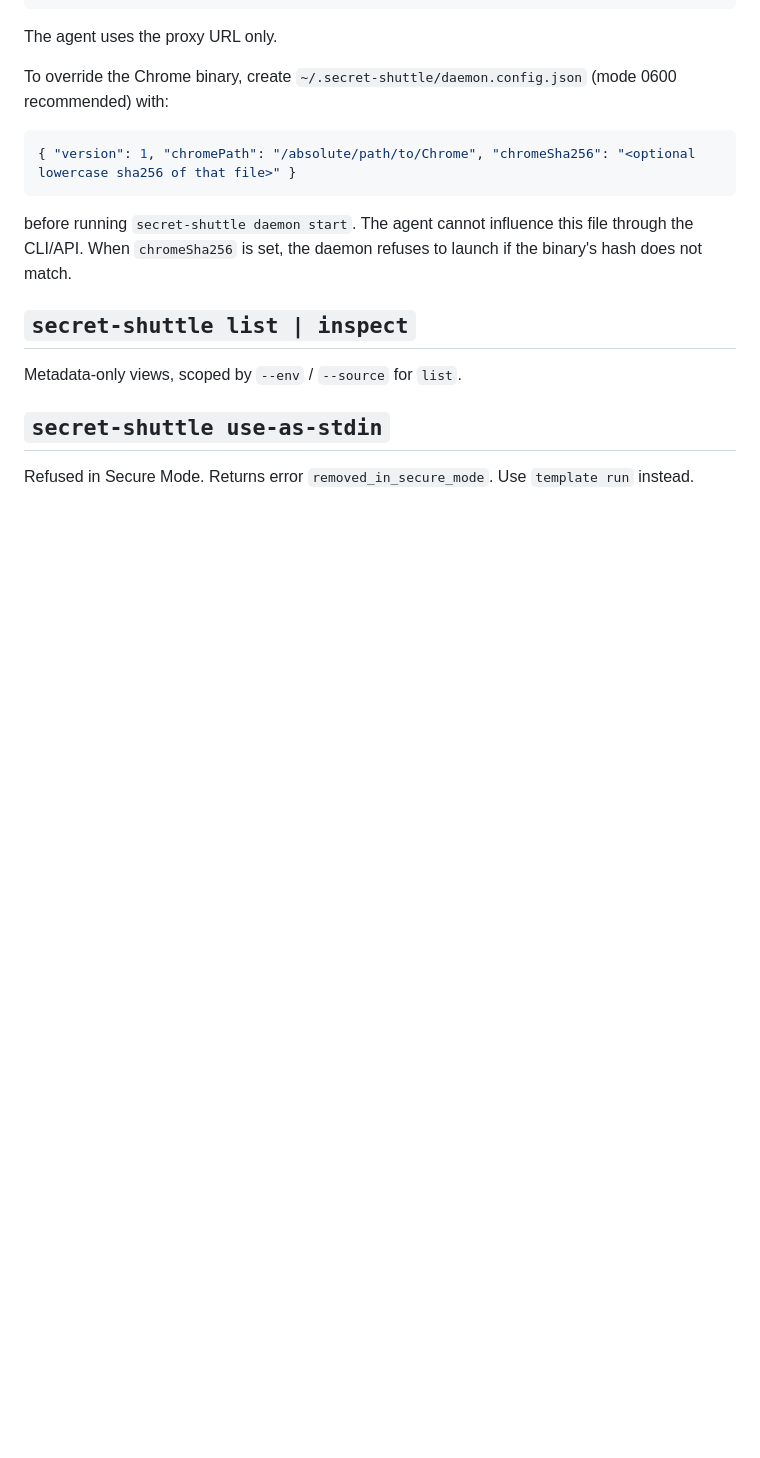
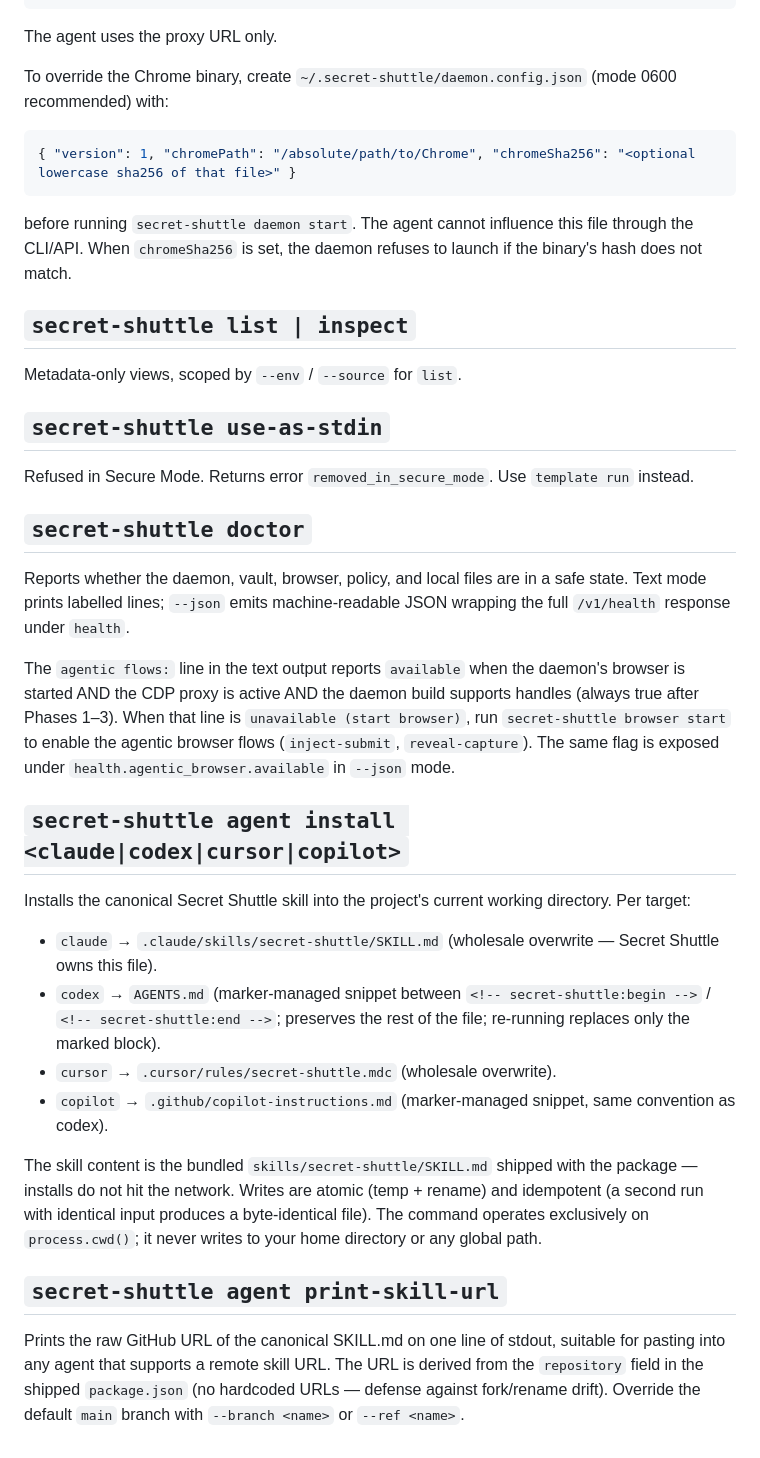
Before and after one commit to pdumicz/secret-shuttle, a Markdown page: docs/cli-reference.md, the part around the change. GitHub-like rendering; blank space fills up the shorter version.

```diff
--- a/docs/cli-reference.md
+++ b/docs/cli-reference.md
@@ -133,3 +133,24 @@ Metadata-only views, scoped by `--env` / `--source` for `list`.
 ## `secret-shuttle use-as-stdin`
 
 Refused in Secure Mode. Returns error `removed_in_secure_mode`. Use `template run` instead.
+
+## `secret-shuttle doctor`
+
+Reports whether the daemon, vault, browser, policy, and local files are in a safe state. Text mode prints labelled lines; `--json` emits machine-readable JSON wrapping the full `/v1/health` response under `health`.
+
+The `agentic flows:` line in the text output reports `available` when the daemon's browser is started AND the CDP proxy is active AND the daemon build supports handles (always true after Phases 1–3). When that line is `unavailable (start browser)`, run `secret-shuttle browser start` to enable the agentic browser flows (`inject-submit`, `reveal-capture`). The same flag is exposed under `health.agentic_browser.available` in `--json` mode.
+
+## `secret-shuttle agent install <claude|codex|cursor|copilot>`
+
+Installs the canonical Secret Shuttle skill into the project's current working directory. Per target:
+
+- `claude` → `.claude/skills/secret-shuttle/SKILL.md` (wholesale overwrite — Secret Shuttle owns this file).
+- `codex` → `AGENTS.md` (marker-managed snippet between `<!-- secret-shuttle:begin -->` / `<!-- secret-shuttle:end -->`; preserves the rest of the file; re-running replaces only the marked block).
+- `cursor` → `.cursor/rules/secret-shuttle.mdc` (wholesale overwrite).
+- `copilot` → `.github/copilot-instructions.md` (marker-managed snippet, same convention as codex).
+
+The skill content is the bundled `skills/secret-shuttle/SKILL.md` shipped with the package — installs do not hit the network. Writes are atomic (temp + rename) and idempotent (a second run with identical input produces a byte-identical file). The command operates exclusively on `process.cwd()`; it never writes to your home directory or any global path.
+
+## `secret-shuttle agent print-skill-url`
+
+Prints the raw GitHub URL of the canonical SKILL.md on one line of stdout, suitable for pasting into any agent that supports a remote skill URL. The URL is derived from the `repository` field in the shipped `package.json` (no hardcoded URLs — defense against fork/rename drift). Override the default `main` branch with `--branch <name>` or `--ref <name>`.
```
Also changed, not shown: README.md (+21 -0 lines).
